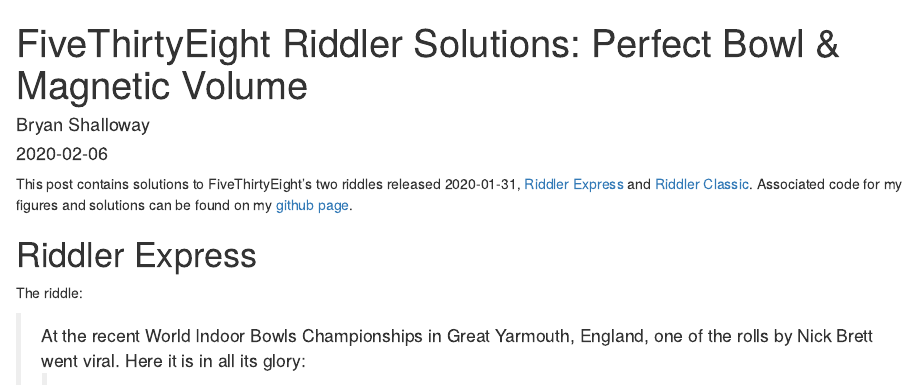
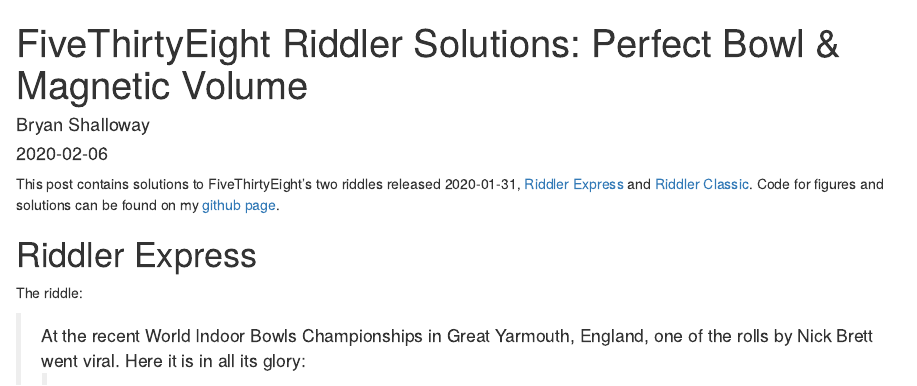
Before and after one commit to brshallo/brshallo, an R Markdown document (content/post/2020-02-06-maximizing-magnetic-volume-the-perfect-bowl.Rmd): the page in a window 1100 px wide, from its top. Rendered offline with R 4.5, knitr and Pandoc, with nearby package versions.

Commit message:
added link to github RMD doc

```diff
--- a/content/post/2020-02-06-maximizing-magnetic-volume-the-perfect-bowl.Rmd
+++ b/content/post/2020-02-06-maximizing-magnetic-volume-the-perfect-bowl.Rmd
@@ -12,7 +12,7 @@
 slug: maximizing-magnetic-volume-the-perfect-bowl
 ---
 
-This post contains solutions to FiveThirtyEight's two riddles released 2020-01-31, [Riddler Express] and [Riddler Classic]. Associated code for my figures and solutions can be found on my [github page](https://github.com/brshallo/brshallo/blob/master/content/post/2020-02-06-maximizing-magnetic-volume-the-perfect-bowl.Rmd).
+This post contains solutions to FiveThirtyEight's two riddles released 2020-01-31, [Riddler Express] and [Riddler Classic]. Code for figures and solutions can be found on my [github page](https://github.com/brshallo/brshallo/blob/master/content/post/2020-02-06-maximizing-magnetic-volume-the-perfect-bowl.Rmd).
 
 
 # Riddler Express
```
Also changed, not shown: content/post/2020-02-06-maximizing-magnetic-volume-the-perfect-bowl.html, 8 other files.
